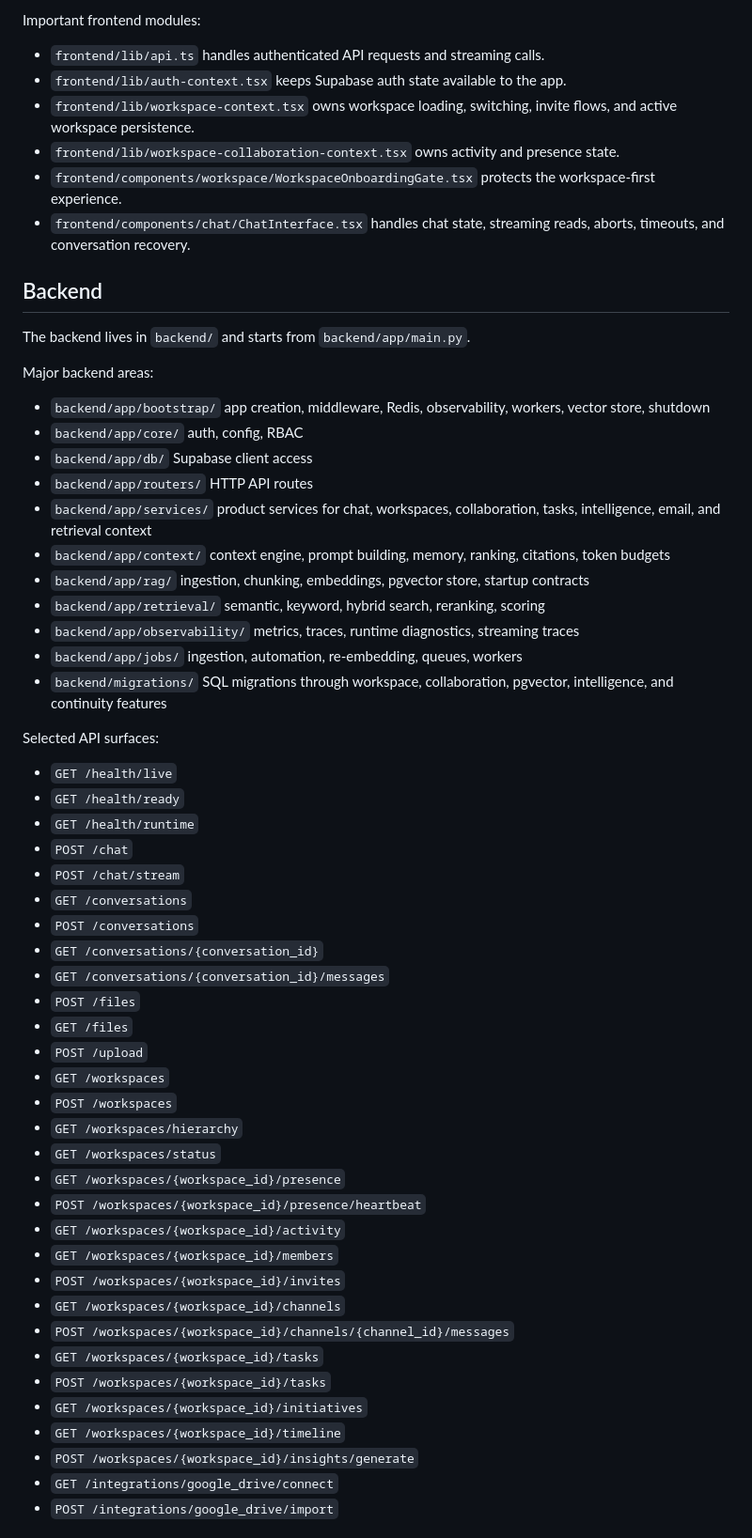
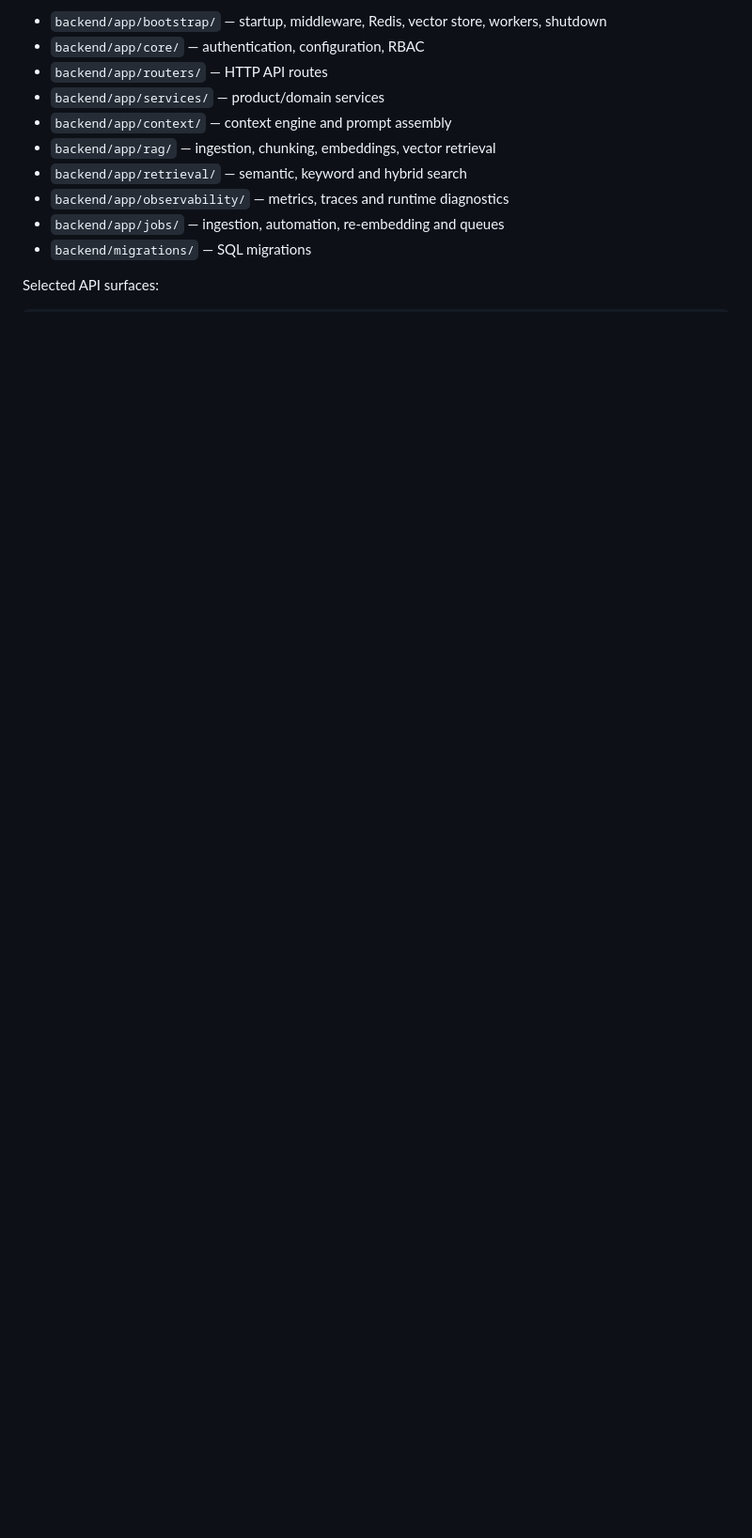
Before and after one commit to Bibek200619/Omnix, a Markdown page: README.md, the part around one of its changes. Shown at 94% size. Rendered like a GitHub page; blank space fills up the shorter version.

Commit message:
docs: refresh Omnix README

```diff
--- a/README.md
+++ b/README.md
@@ -121,60 +204,13 @@ Important routes:
-Important frontend modules:
-
-- `frontend/lib/api.ts` handles authenticated API requests and streaming calls.
-- `frontend/lib/auth-context.tsx` keeps Supabase auth state available to the app.
-- `frontend/lib/workspace-context.tsx` owns workspace loading, switching, invite flows, and active workspace persistence.
-- `frontend/lib/workspace-collaboration-context.tsx` owns activity and presence state.
-- `frontend/components/workspace/WorkspaceOnboardingGate.tsx` protects the workspace-first experience.
-- `frontend/components/chat/ChatInterface.tsx` handles chat state, streaming reads, aborts, timeouts, and conversation recovery.
-
-## Backend
-
-The backend lives in `backend/` and starts from `backend/app/main.py`.
-
-Major backend areas:
-
-- `backend/app/bootstrap/` app creation, middleware, Redis, observability, workers, vector store, shutdown
-- `backend/app/core/` auth, config, RBAC
-- `backend/app/db/` Supabase client access
-- `backend/app/routers/` HTTP API routes
-- `backend/app/services/` product services for chat, workspaces, collaboration, tasks, intelligence, email, and retrieval context
-- `backend/app/context/` context engine, prompt building, memory, ranking, citations, token budgets
-- `backend/app/rag/` ingestion, chunking, embeddings, pgvector store, startup contracts
-- `backend/app/retrieval/` semantic, keyword, hybrid search, reranking, scoring
-- `backend/app/observability/` metrics, traces, runtime diagnostics, streaming traces
-- `backend/app/jobs/` ingestion, automation, re-embedding, queues, workers
-- `backend/migrations/` SQL migrations through workspace, collaboration, pgvector, intelligence, and continuity features
+- `backend/app/bootstrap/` — startup, middleware, Redis, vector store, workers, shutdown
+- `backend/app/core/` — authentication, configuration, RBAC
+- `backend/app/routers/` — HTTP API routes
+- `backend/app/services/` — product/domain services
+- `backend/app/context/` — context engine and prompt assembly
+- `backend/app/rag/` — ingestion, chunking, embeddings, vector retrieval
+- `backend/app/retrieval/` — semantic, keyword and hybrid search
+- `backend/app/observability/` — metrics, traces and runtime diagnostics
+- `backend/app/jobs/` — ingestion, automation, re-embedding and queues
+- `backend/migrations/` — SQL migrations
 
 Selected API surfaces:
 
-- `GET /health/live`
-- `GET /health/ready`
-- `GET /health/runtime`
-- `POST /chat`
-- `POST /chat/stream`
-- `GET /conversations`
-- `POST /conversations`
-- `GET /conversations/{conversation_id}`
-- `GET /conversations/{conversation_id}/messages`
-- `POST /files`
-- `GET /files`
-- `POST /upload`
-- `GET /workspaces`
-- `POST /workspaces`
-- `GET /workspaces/hierarchy`
-- `GET /workspaces/status`
-- `GET /workspaces/{workspace_id}/presence`
-- `POST /workspaces/{workspace_id}/presence/heartbeat`
-- `GET /workspaces/{workspace_id}/activity`
-- `GET /workspaces/{workspace_id}/members`
-- `POST /workspaces/{workspace_id}/invites`
-- `GET /workspaces/{workspace_id}/channels`
-- `POST /workspaces/{workspace_id}/channels/{channel_id}/messages`
-- `GET /workspaces/{workspace_id}/tasks`
-- `POST /workspaces/{workspace_id}/tasks`
-- `GET /workspaces/{workspace_id}/initiatives`
-- `GET /workspaces/{workspace_id}/timeline`
-- `POST /workspaces/{workspace_id}/insights/generate`
-- `GET /integrations/google_drive/connect`
-- `POST /integrations/google_drive/import`
-
```
Also changed, not shown: other parts of README.md (+414 -173 lines).
